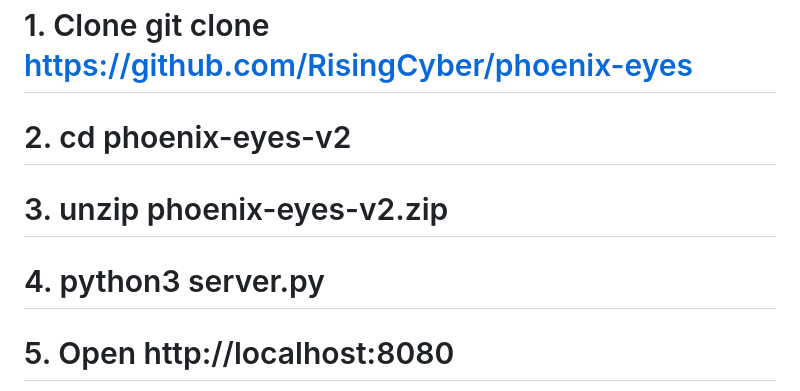
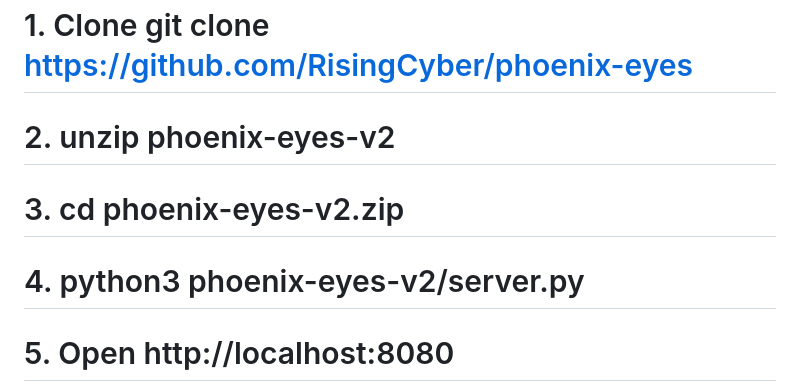
Before and after one commit to RisingCyber/phoenix-eyes, a Markdown page: README.md, the part around the change. Rendered like a GitHub page.

```diff
--- a/README.md
+++ b/README.md
@@ -47,11 +47,11 @@ To run it, clone the repo and execute python3 server.py  (thats it, no environme
 
 # 1. Clone git clone https://github.com/RisingCyber/phoenix-eyes
 
-# 2. cd phoenix-eyes-v2
+# 2. unzip phoenix-eyes-v2
 
-# 3. unzip phoenix-eyes-v2.zip
+# 3. cd phoenix-eyes-v2.zip
 
-# 4. python3 server.py
+# 4. python3 phoenix-eyes-v2/server.py
 
 # 5. Open http://localhost:8080
 
```
